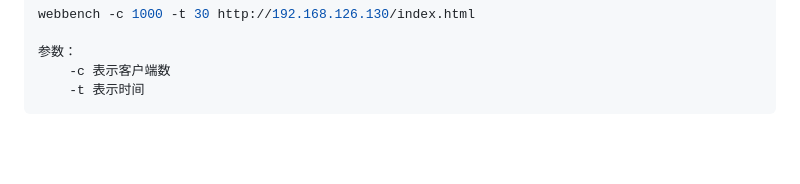
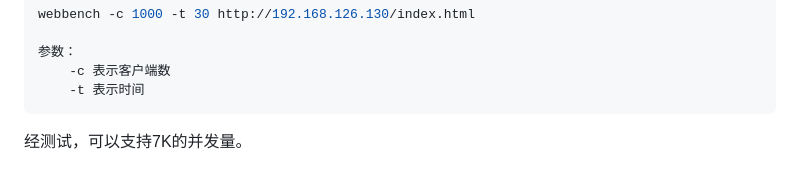
Before and after one commit to JehanRio/TinyWebServer, a Markdown page: Readme.md, the part around the change. Drawn GitHub-style; blank space fills up the shorter version.

````diff
--- a/Readme.md
+++ b/Readme.md
@@ -119,3 +119,4 @@ webbench -c 1000 -t 30 http://192.168.126.130/index.html
 	-c 表示客户端数
 	-t 表示时间
 ```
+经测试，可以支持7K的并发量。
````
